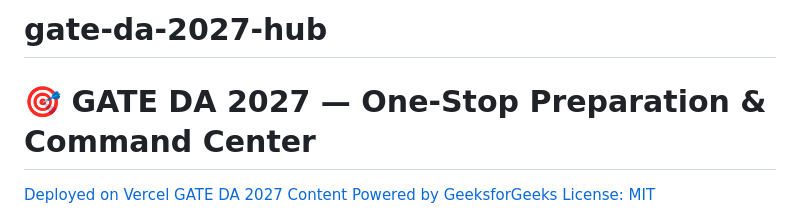
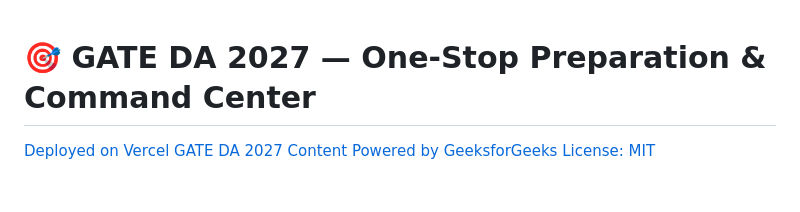
Before and after one commit to 23f3000375/gate-da-2027-hub, a Markdown page: README.md, the part around the change. GitHub-like rendering; blank space fills up the shorter version.

Commit message:
Remove project title from README
Removed project title from README.

```diff
--- a/README.md
+++ b/README.md
@@ -1,5 +1,3 @@
-# gate-da-2027-hub
-
 # 🎯 GATE DA 2027 — One-Stop Preparation & Command Center
 
 [Deployed on Vercel](https://www.google.com/search?q=https%3A%2F%2Fvercel.com)
```
